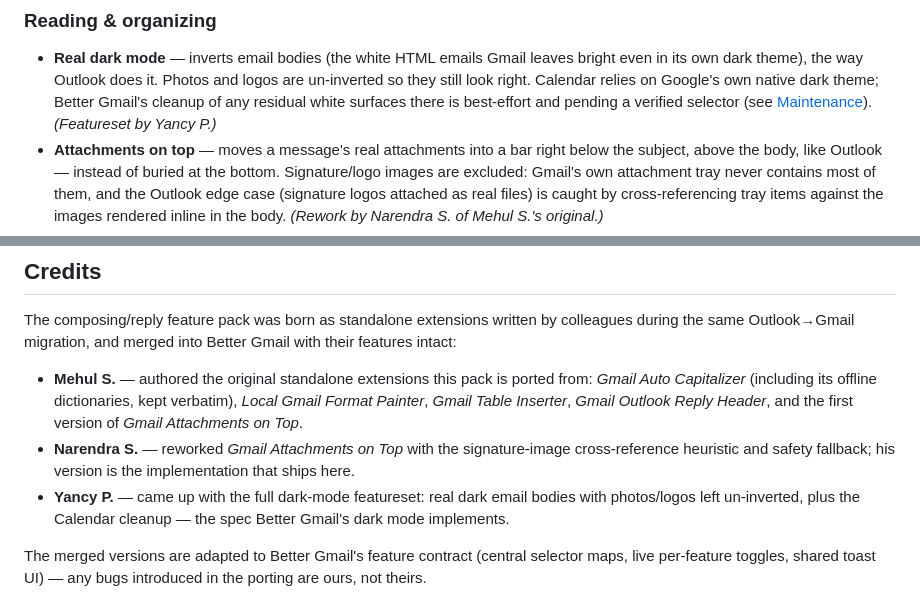
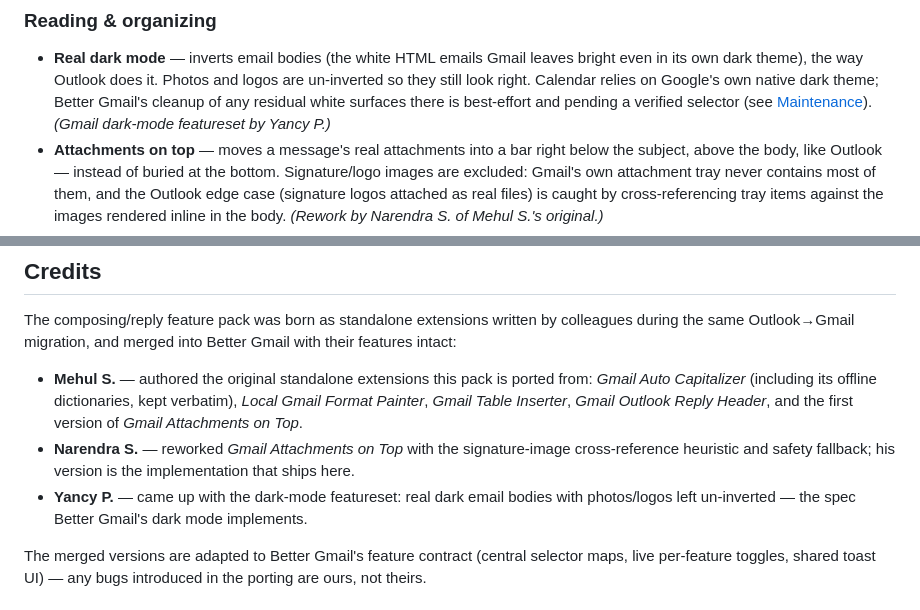
Before and after one commit to mattferry/better-gmail, a Markdown page: README.md, 2 parts joined by grey strips. Rendered like a GitHub page.

Commit message:
docs(readme): scope Yancy P. credit to Gmail dark mode only
Co-Authored-By: Claude Fable 5 <noreply@anthropic.com>

```diff
--- a/README.md
+++ b/README.md
@@ -45,7 +45,7 @@ see [Maintenance](#maintenance).
   in its own dark theme), the way Outlook does it. Photos and logos are un-inverted so they
   still look right. Calendar relies on Google's own native dark theme; Better Gmail's
   cleanup of any residual white surfaces there is best-effort and pending a verified
-  selector (see [Maintenance](#maintenance)). *(Featureset by Yancy P.)*
+  selector (see [Maintenance](#maintenance)). *(Gmail dark-mode featureset by Yancy P.)*
 - **Attachments on top** — moves a message's real attachments into a bar right below the
   subject, above the body, like Outlook — instead of buried at the bottom. Signature/logo
   images are excluded: Gmail's own attachment tray never contains most of them, and the
@@ -141,9 +141,8 @@ intact:
 - **Narendra S.** — reworked *Gmail Attachments on Top* with the signature-image
   cross-reference heuristic and safety fallback; his version is the implementation that
   ships here.
-- **Yancy P.** — came up with the full dark-mode featureset: real dark email bodies with
-  photos/logos left un-inverted, plus the Calendar cleanup — the spec Better Gmail's dark
-  mode implements.
+- **Yancy P.** — came up with the dark-mode featureset: real dark email bodies with
+  photos/logos left un-inverted — the spec Better Gmail's dark mode implements.
 
 The merged versions are adapted to Better Gmail's feature contract (central selector maps,
 live per-feature toggles, shared toast UI) — any bugs introduced in the porting are ours,
```
